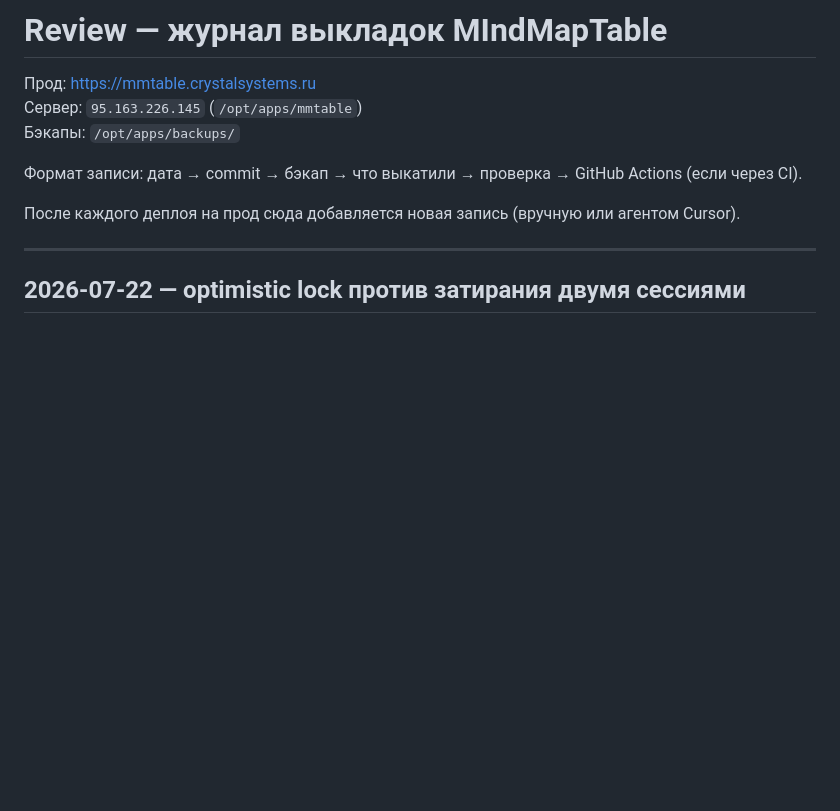
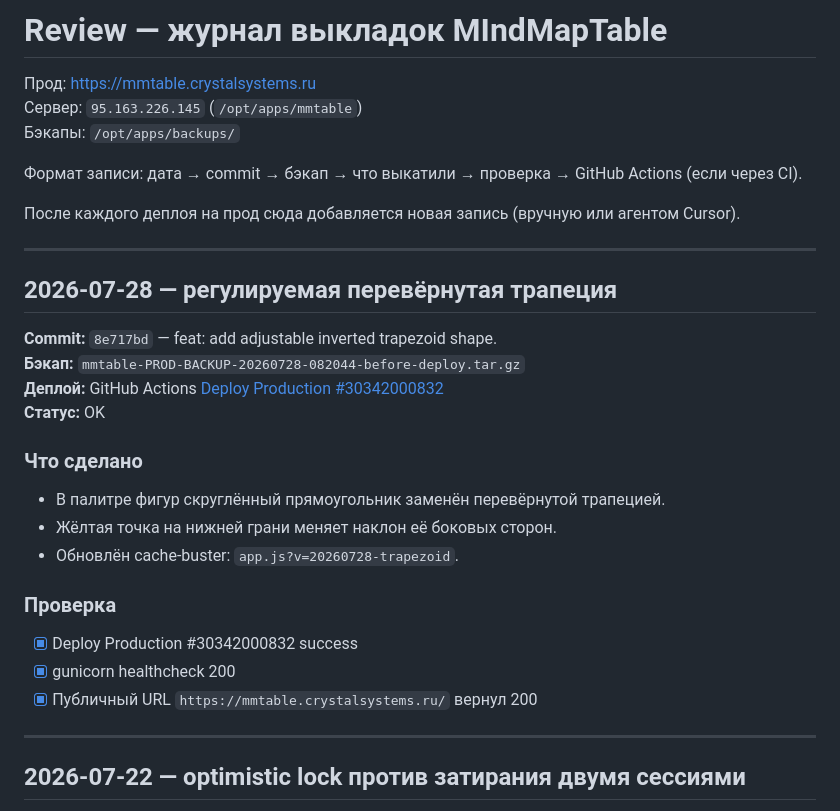
Before and after one commit to skitoand/mmtables, a Markdown page: REVIEW.md, the part around the change. GitHub-like rendering; blank space fills up the shorter version.

Commit message:
docs: record trapezoid production deployment
Document the successful production release, backup, and verification results.

Co-authored-by: Cursor <cursoragent@cursor.com>

```diff
--- a/REVIEW.md
+++ b/REVIEW.md
@@ -7,6 +7,25 @@
 Формат записи: дата → commit → бэкап → что выкатили → проверка → GitHub Actions (если через CI).
 
 После каждого деплоя на прод сюда добавляется новая запись (вручную или агентом Cursor).
+
+---
+
+## 2026-07-28 — регулируемая перевёрнутая трапеция
+
+**Commit:** `8e717bd` — feat: add adjustable inverted trapezoid shape.
+**Бэкап:** `mmtable-PROD-BACKUP-20260728-082044-before-deploy.tar.gz`
+**Деплой:** GitHub Actions [Deploy Production #30342000832](https://github.com/skitoand/mmtables/actions/runs/30342000832)
+**Статус:** OK
+
+### Что сделано
+- В палитре фигур скруглённый прямоугольник заменён перевёрнутой трапецией.
+- Жёлтая точка на нижней грани меняет наклон её боковых сторон.
+- Обновлён cache-buster: `app.js?v=20260728-trapezoid`.
+
+### Проверка
+- [x] Deploy Production #30342000832 success
+- [x] gunicorn healthcheck 200
+- [x] Публичный URL `https://mmtable.crystalsystems.ru/` вернул 200
 
 ---
 
```
